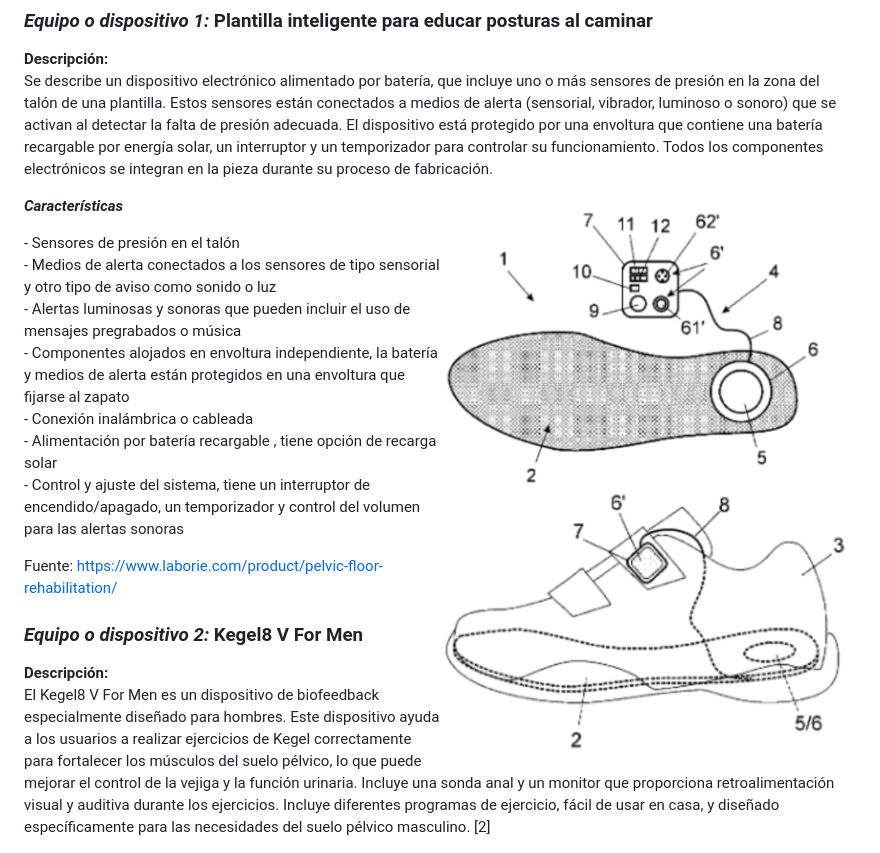
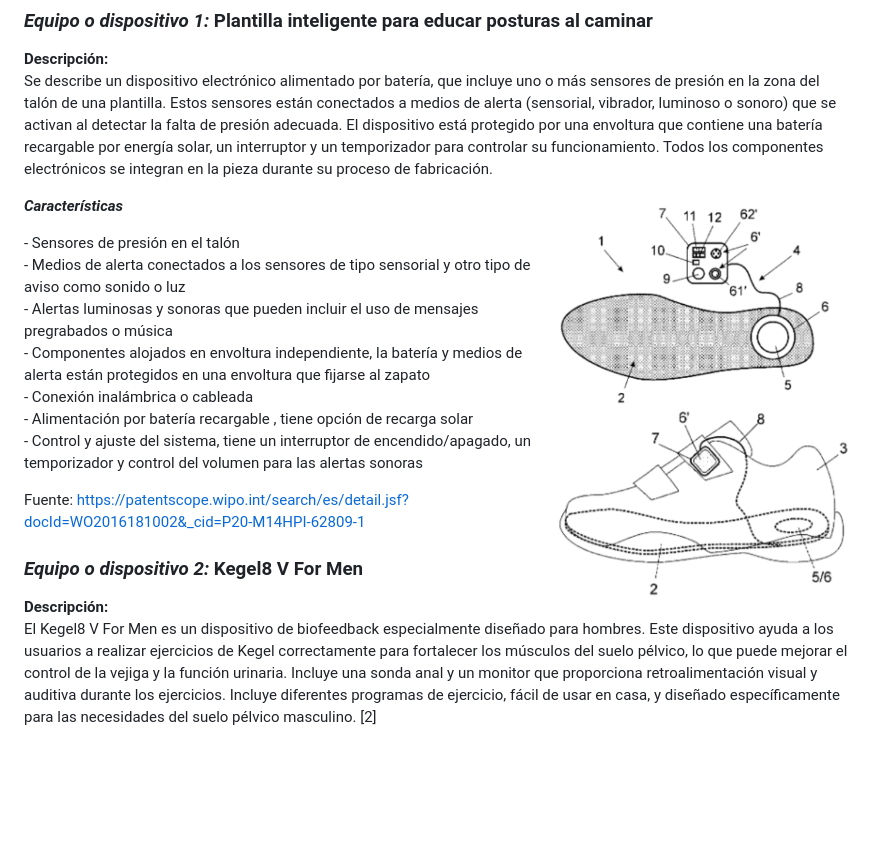
Before and after one commit to Misancio-T/FUNBIO---GRUPO-4, a Markdown page: Entregables/Entregable_2.md, the part around the change. Drawn GitHub-style; blank space fills up the shorter version.

Commit message:
Actualizacion del Entregable 1

```diff
--- a/Entregables/Entregable_2.md
+++ b/Entregables/Entregable_2.md
@@ -8,13 +8,13 @@
 <strong>Descripción:</strong><br>
 Se describe un dispositivo electrónico alimentado por batería, que incluye uno o más sensores de presión en la zona del talón de una plantilla. Estos sensores están conectados a medios de alerta (sensorial, vibrador, luminoso o sonoro) que se activan al detectar la falta de presión adecuada. El dispositivo está protegido por una envoltura que contiene una batería recargable por energía solar, un interruptor y un temporizador para controlar su funcionamiento. Todos los componentes electrónicos se integran en la pieza durante su proceso de fabricación.
 </p>
-<img align='right' src="https://github.com/Misancio-T/FUNBIO---GRUPO-4/blob/main/Entregables/Resources/FunBio_imagen_8.png?raw=true" alt="Plantilla inteligente para educar posturas al caminar" width="500">
+<img align='right' src="https://github.com/Misancio-T/FUNBIO---GRUPO-4/blob/main/Entregables/Resources/FunBio_imagen_8.png?raw=true" alt="Plantilla inteligente para educar posturas al caminar" width="300">
 
 **_Características_**
 
 <p>- Sensores de presión en el talón<br/>- Medios de alerta conectados a los sensores de tipo sensorial y otro tipo de aviso como sonido o luz<br/>- Alertas luminosas y sonoras que pueden incluir el uso de mensajes pregrabados o música<br/>- Componentes alojados en envoltura independiente, la batería y medios de alerta están protegidos en una envoltura que fijarse al zapato<br/>- Conexión inalámbrica o cableada<br/>- Alimentación por batería recargable , tiene opción de recarga solar<br/>- Control y ajuste del sistema, tiene un interruptor de encendido/apagado, un temporizador y control del volumen para las alertas sonoras</p>
 
-Fuente: https://www.laborie.com/product/pelvic-floor-rehabilitation/
+Fuente: https://patentscope.wipo.int/search/es/detail.jsf?docId=WO2016181002&_cid=P20-M14HPI-62809-1
 
 ### _Equipo o dispositivo 2:_ Kegel8 V For Men
 
```
